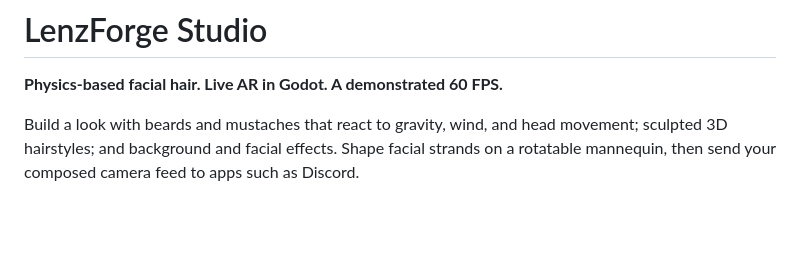
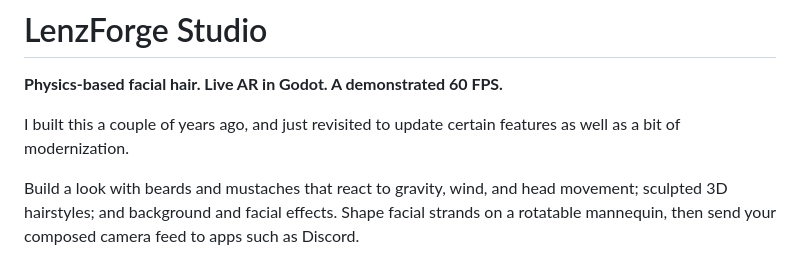
Before and after one commit to saki2fifty/LenzForge, a Markdown page: README.md, the part around the change. Drawn GitHub-style; blank space fills up the shorter version.

Commit message:
Revise README with project updates and features
Updated README to reflect recent feature updates and modernization.

```diff
--- a/README.md
+++ b/README.md
@@ -14,6 +14,8 @@
 # LenzForge Studio
 
 **Physics-based facial hair. Live AR in Godot. A demonstrated 60 FPS.**
+
+I built this a couple of years ago, and just revisited to update certain features as well as a bit of modernization.
 
 Build a look with beards and mustaches that react to gravity, wind, and head movement; sculpted 3D hairstyles; and background and facial effects. Shape facial strands on a rotatable mannequin, then send your composed camera feed to apps such as Discord.
 
```
